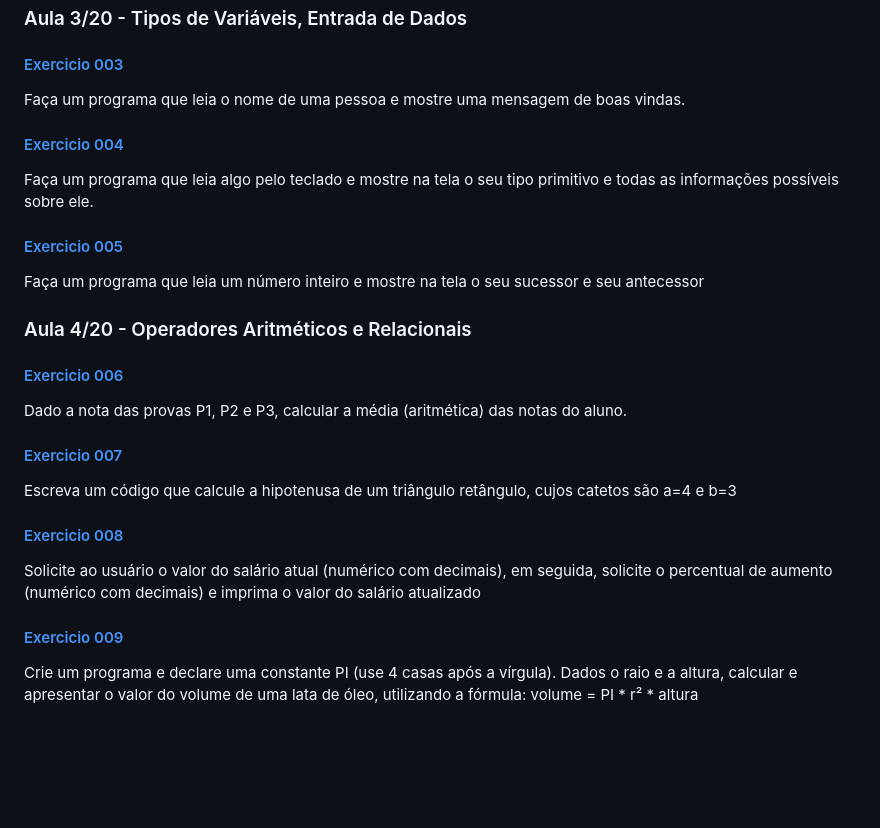
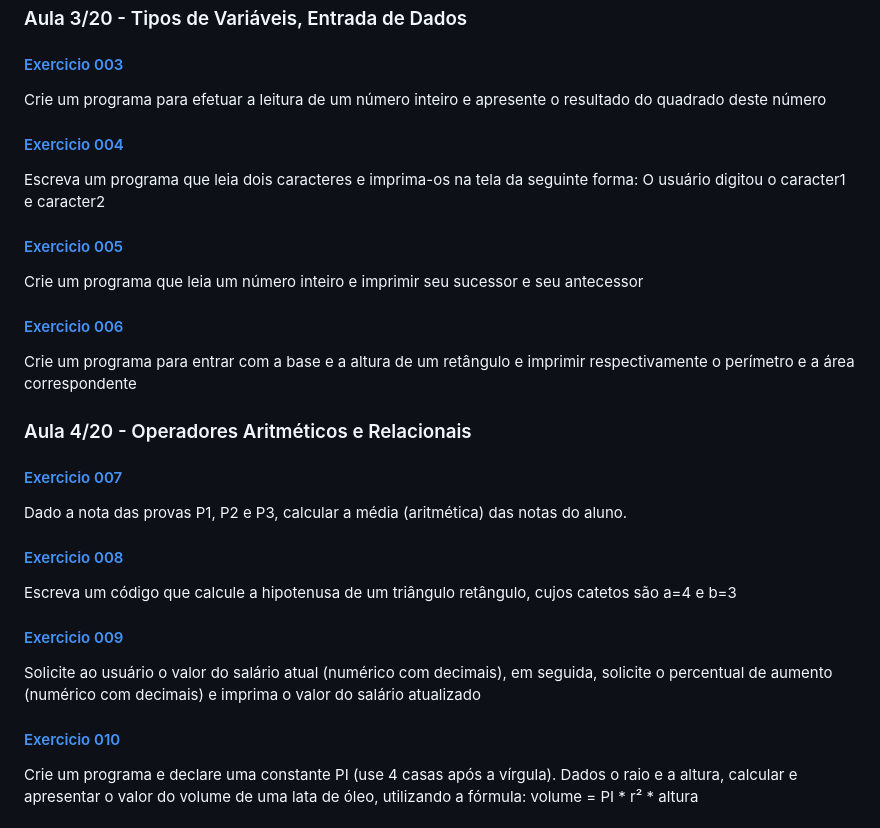
Before and after one commit to patinaomi/lista-de-exercicios-python-curso-senai, a Markdown page: README.md, the part around the change. Drawn GitHub-style; blank space fills up the shorter version.

```diff
--- a/README.md
+++ b/README.md
@@ -44,26 +44,29 @@ Criar uma árvore de Natal usando print.
 ### Aula 3/20 - Tipos de Variáveis, Entrada de Dados
 
 #### [Exercicio 003](semana1/003.py)
-Faça um programa que leia o nome de uma pessoa e mostre uma mensagem de boas vindas.
+Crie um programa para efetuar a leitura de um número inteiro e apresente o resultado do quadrado deste número
 
 #### [Exercicio 004](semana1/004.py)
-Faça um programa que leia algo pelo teclado e mostre na tela o seu tipo primitivo e todas as informações possíveis sobre ele.
+Escreva um programa que leia dois caracteres e imprima-os na tela da seguinte forma: O usuário digitou o caracter1 e caracter2
 
 #### [Exercicio 005](semana1/005.py)
-Faça um programa que leia um número inteiro e mostre na tela o seu sucessor e seu antecessor
+Crie um programa que leia um número inteiro e imprimir seu sucessor e seu antecessor
+
+#### [Exercicio 006](semana1/006.py)
+Crie um programa para entrar com a base e a altura de um retângulo e imprimir respectivamente o perímetro e a área correspondente
 
 ### Aula 4/20 - Operadores Aritméticos e Relacionais
 
-#### [Exercicio 006](semana1/006.py)
+#### [Exercicio 007](semana1/007.py)
 Dado a nota das provas P1, P2 e P3, calcular a média (aritmética) das notas do aluno.
 
-#### [Exercicio 007](semana1/007.py)
+#### [Exercicio 008](semana1/008.py)
 Escreva um código que calcule a hipotenusa de um triângulo retângulo, cujos catetos são a=4 e b=3
 
-#### [Exercicio 008](semana1/008.py)
+#### [Exercicio 009](semana1/009.py)
 Solicite ao usuário o valor do salário atual (numérico com decimais), em seguida, solicite o percentual de aumento (numérico com decimais) e imprima o valor do salário atualizado
 
-#### [Exercicio 009](semana1/009.py)
+#### [Exercicio 010](semana1/010.py)
 Crie um programa e declare uma constante PI (use 4 casas após a vírgula). Dados o raio e a altura, calcular e apresentar o valor do volume de uma lata de óleo, utilizando a fórmula: volume = PI * r² * altura
 
 ### Aula 5/20 - ---
```
